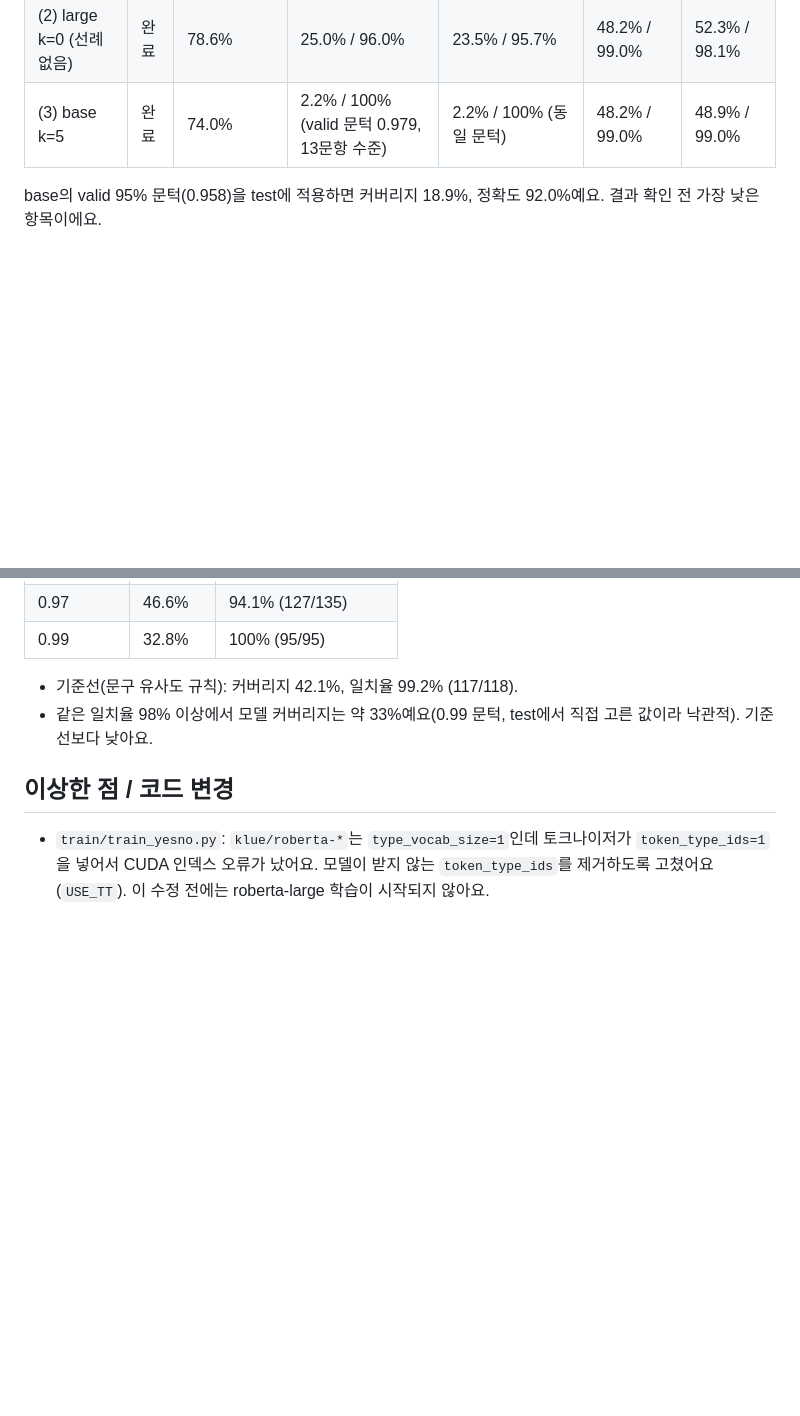
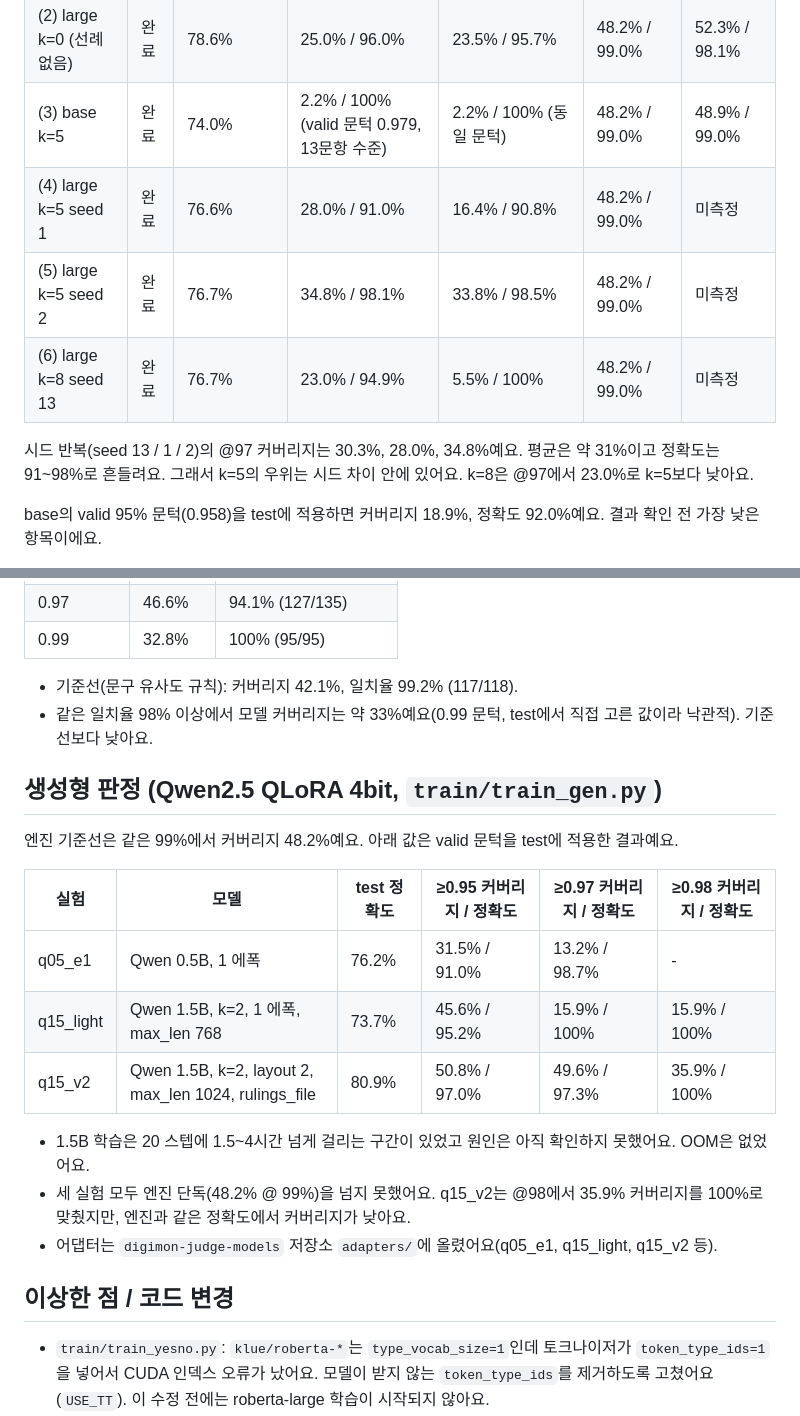
Before and after one commit to Marhnie/digimon-card-effects, a Markdown page: train/RESULTS.md, 2 parts joined by grey strips. Rendered like a GitHub page; blank space fills up the shorter version.

Commit message:
GPU 결과 문서: 시드 반복·k=8·생성형 판정 표 추가
- 네/아니요 large k=5 시드 1/2, k=8 결과 (valid 문턱, test 기준)
- 생성형 판정 Qwen 0.5B·1.5B 결과와 엔진 기준선 비교
- 엔진+모델 합집합은 미측정으로 표기

Co-Authored-By: Claude Haiku 5.5 <noreply@anthropic.com>

```diff
--- a/train/RESULTS.md
+++ b/train/RESULTS.md
@@ -10,6 +10,11 @@
 | (1) large k=5 | 완료 | 81.4% | 30.3% / 97.8% | 14.7% / 95.5% | 48.2% / 99.0% | 50.6% / 99.0% |
 | (2) large k=0 (선례 없음) | 완료 | 78.6% | 25.0% / 96.0% | 23.5% / 95.7% | 48.2% / 99.0% | 52.3% / 98.1% |
 | (3) base k=5 | 완료 | 74.0% | 2.2% / 100% (valid 문턱 0.979, 13문항 수준) | 2.2% / 100% (동일 문턱) | 48.2% / 99.0% | 48.9% / 99.0% |
+| (4) large k=5 seed 1 | 완료 | 76.6% | 28.0% / 91.0% | 16.4% / 90.8% | 48.2% / 99.0% | 미측정 |
+| (5) large k=5 seed 2 | 완료 | 76.7% | 34.8% / 98.1% | 33.8% / 98.5% | 48.2% / 99.0% | 미측정 |
+| (6) large k=8 seed 13 | 완료 | 76.7% | 23.0% / 94.9% | 5.5% / 100% | 48.2% / 99.0% | 미측정 |
+
+시드 반복(seed 13 / 1 / 2)의 @97 커버리지는 30.3%, 28.0%, 34.8%예요. 평균은 약 31%이고 정확도는 91~98%로 흔들려요. 그래서 k=5의 우위는 시드 차이 안에 있어요. k=8은 @97에서 23.0%로 k=5보다 낮아요.
 
 base의 valid 95% 문턱(0.958)을 test에 적용하면 커버리지 18.9%, 정확도 92.0%예요. 결과 확인 전 가장 낮은 항목이에요.
 
@@ -65,6 +70,20 @@ test 기준 커버리지(test에서 직접 고른 문턱, 참고용·낙관적):
 - 기준선(문구 유사도 규칙): 커버리지 42.1%, 일치율 99.2% (117/118).
 - 같은 일치율 98% 이상에서 모델 커버리지는 약 33%예요(0.99 문턱, test에서 직접 고른 값이라 낙관적). 기준선보다 낮아요.
 
+## 생성형 판정 (Qwen2.5 QLoRA 4bit, `train/train_gen.py`)
+
+엔진 기준선은 같은 99%에서 커버리지 48.2%예요. 아래 값은 valid 문턱을 test에 적용한 결과예요.
+
+| 실험 | 모델 | test 정확도 | ≥0.95 커버리지 / 정확도 | ≥0.97 커버리지 / 정확도 | ≥0.98 커버리지 / 정확도 |
+|---|---|---|---|---|---|
+| q05_e1 | Qwen 0.5B, 1 에폭 | 76.2% | 31.5% / 91.0% | 13.2% / 98.7% | - |
+| q15_light | Qwen 1.5B, k=2, 1 에폭, max_len 768 | 73.7% | 45.6% / 95.2% | 15.9% / 100% | 15.9% / 100% |
+| q15_v2 | Qwen 1.5B, k=2, layout 2, max_len 1024, rulings_file | 80.9% | 50.8% / 97.0% | 49.6% / 97.3% | 35.9% / 100% |
+
+- 1.5B 학습은 20 스텝에 1.5~4시간 넘게 걸리는 구간이 있었고 원인은 아직 확인하지 못했어요. OOM은 없었어요.
+- 세 실험 모두 엔진 단독(48.2% @ 99%)을 넘지 못했어요. q15_v2는 @98에서 35.9% 커버리지를 100%로 맞췄지만, 엔진과 같은 정확도에서 커버리지가 낮아요.
+- 어댑터는 `digimon-judge-models` 저장소 `adapters/`에 올렸어요(q05_e1, q15_light, q15_v2 등).
+
 ## 이상한 점 / 코드 변경
 - `train/train_yesno.py`: `klue/roberta-*`는 `type_vocab_size=1`인데 토크나이저가 `token_type_ids=1`을 넣어서 CUDA 인덱스 오류가 났어요. 모델이 받지 않는 `token_type_ids`를 제거하도록 고쳤어요(`USE_TT`). 이 수정 전에는 roberta-large 학습이 시작되지 않아요.
 - 에폭 4가 에폭 3보다 나쁜 경우가 많아서 과적합 신호로 보여요. 선택은 valid로만 했어요.
```
